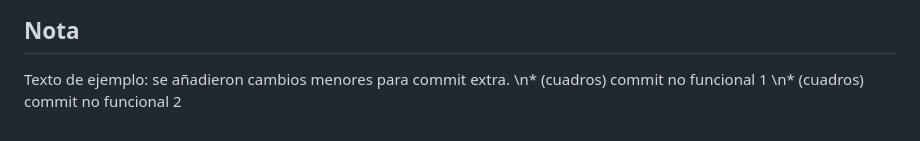
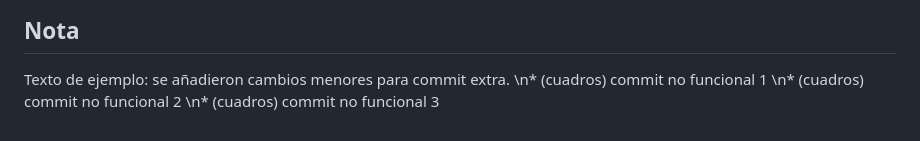
Before and after one commit to dayeison87-coder/cristian, a Markdown page: Readme.md, the part around the change. Drawn GitHub-style.

Commit message:
chore: commit no funcional 3 por cuadros

```diff
--- a/Readme.md
+++ b/Readme.md
@@ -226,3 +226,4 @@ Juan David Cuadros Yeison David Moreno , Kevin Santiago Larrota, harold olivera.
 Texto de ejemplo: se añadieron cambios menores para commit extra.
 \n* (cuadros) commit no funcional 1
 \n* (cuadros) commit no funcional 2
+\n* (cuadros) commit no funcional 3
```
